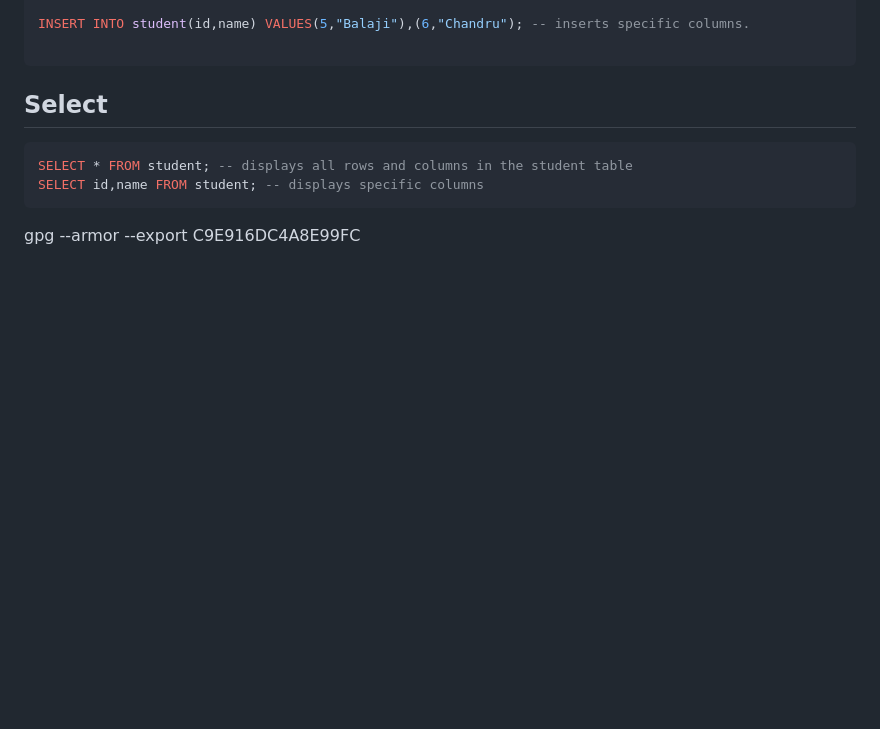
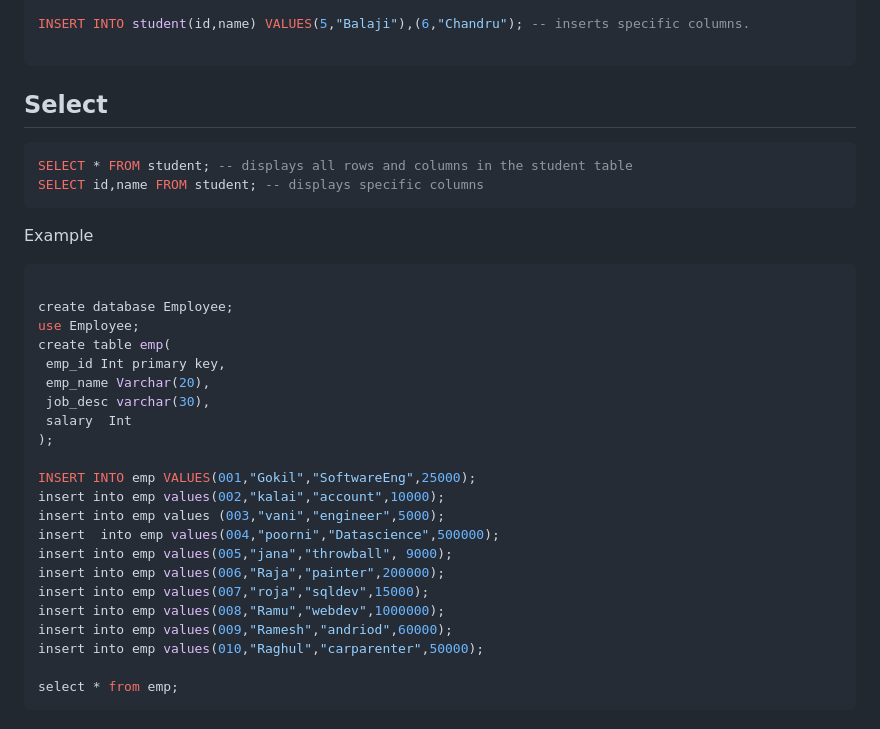
Before and after one commit to Gokilp/My-Learning, a Markdown page: Sql/Sql.md, the part around the change. Rendered like a GitHub page; blank space fills up the shorter version.

Commit message:
Sql notes

````diff
--- a/Sql/Sql.md
+++ b/Sql/Sql.md
@@ -222,4 +222,29 @@ SELECT * FROM student; -- displays all rows and columns in the student table
 SELECT id,name FROM student; -- displays specific columns
 ```
 
-gpg --armor --export C9E916DC4A8E99FC
+Example
+
+```sql
+
+create database Employee;
+use Employee;
+create table emp(
+ emp_id Int primary key,
+ emp_name Varchar(20),
+ job_desc varchar(30),
+ salary  Int
+);
+
+INSERT INTO emp VALUES(001,"Gokil","SoftwareEng",25000);
+insert into emp values(002,"kalai","account",10000);
+insert into emp values (003,"vani","engineer",5000);
+insert  into emp values(004,"poorni","Datascience",500000);
+insert into emp values(005,"jana","throwball", 9000);
+insert into emp values(006,"Raja","painter",200000);
+insert into emp values(007,"roja","sqldev",15000);
+insert into emp values(008,"Ramu","webdev",1000000);
+insert into emp values(009,"Ramesh","andriod",60000);
+insert into emp values(010,"Raghul","carparenter",50000);
+
+select * from emp;
+```
````
